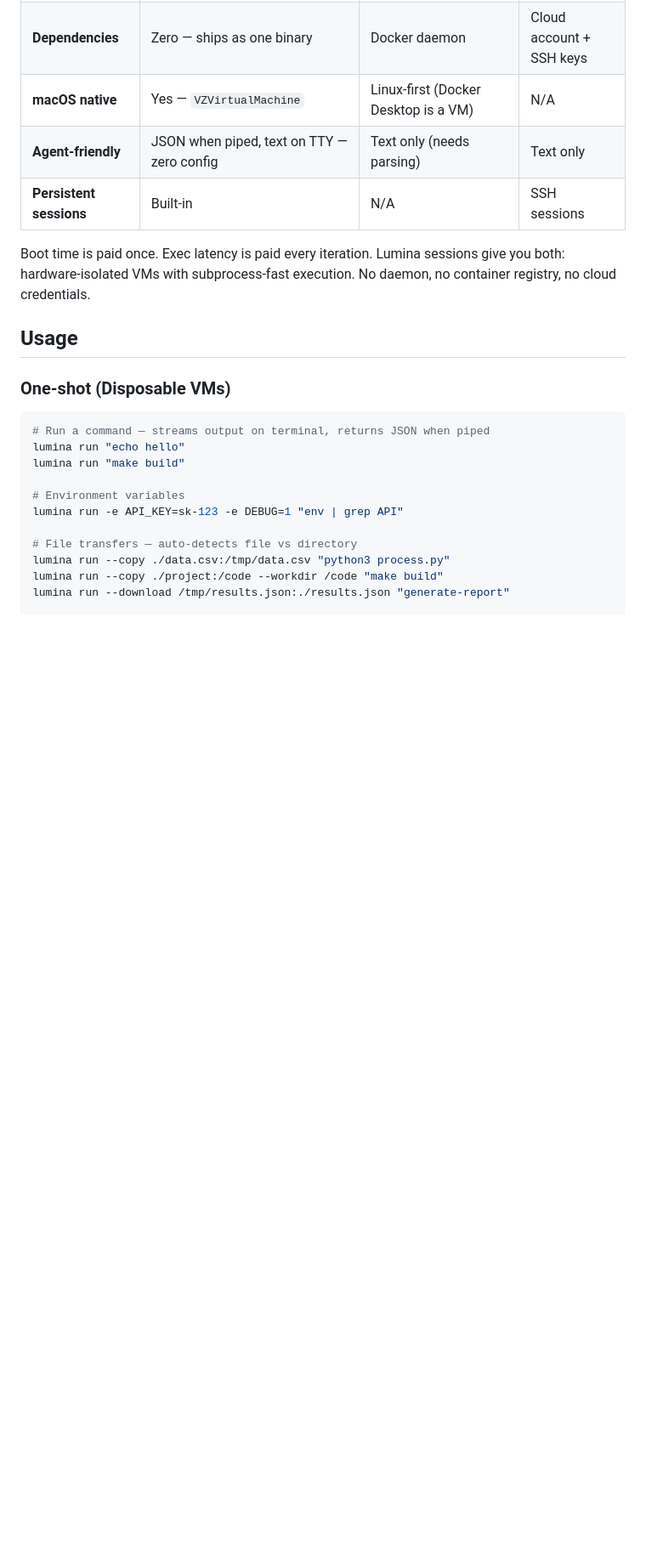
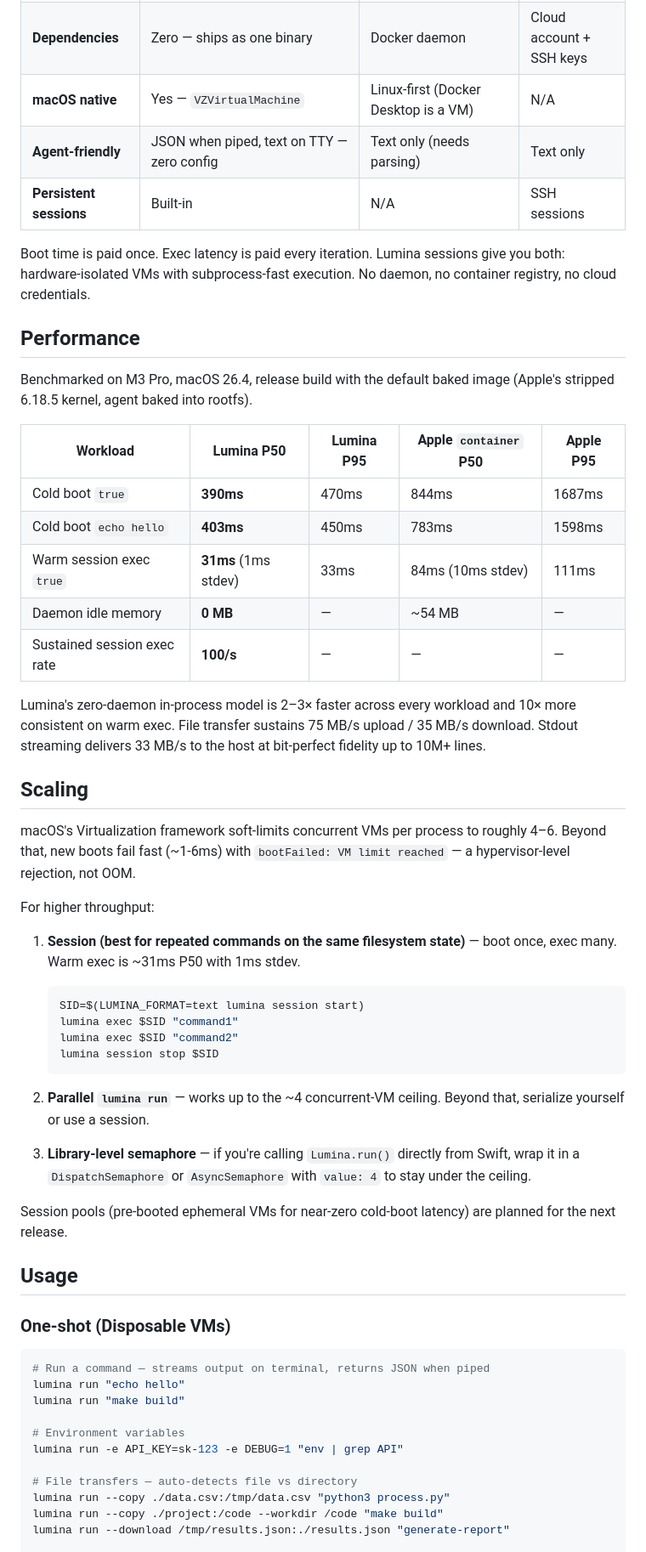
Before and after one commit to abdul-abdi/lumina, a Markdown page: README.md, the part around one of its changes. Shown at 85% size. Drawn GitHub-style; blank space fills up the shorter version.

Commit message:
docs: scaling guide + refreshed benchmark numbers
Add Performance + Scaling sections to README explaining the ~4-6
concurrent-VM ceiling from macOS's Virtualization framework, and the
three scale-out options (session, parallel run up to the ceiling,
library-level semaphore).

Refresh the comparison table cold-start and exec-after-boot numbers
with 2026-04-15 measurements on M3 Pro / baked image. Add a dedicated
Performance table with fresh head-to-head vs Apple container: Lumina
is 2-3x faster cold boot, 2.7x faster warm exec with 10x tighter stdev.

No code changes.

Co-Authored-By: Claude Opus 4.6 (1M context) <noreply@anthropic.com>

````diff
--- a/README.md
+++ b/README.md
@@ -51,6 +51,40 @@ AI agents need to run untrusted code. The question is where.
 | **Persistent sessions** | Built-in | N/A | SSH sessions |
 
 Boot time is paid once. Exec latency is paid every iteration. Lumina sessions give you both: hardware-isolated VMs with subprocess-fast execution. No daemon, no container registry, no cloud credentials.
+
+## Performance
+
+Benchmarked on M3 Pro, macOS 26.4, release build with the default baked image (Apple's stripped 6.18.5 kernel, agent baked into rootfs).
+
+| Workload | Lumina P50 | Lumina P95 | Apple `container` P50 | Apple P95 |
+|---|---|---|---|---|
+| Cold boot `true` | **390ms** | 470ms | 844ms | 1687ms |
+| Cold boot `echo hello` | **403ms** | 450ms | 783ms | 1598ms |
+| Warm session exec `true` | **31ms** (1ms stdev) | 33ms | 84ms (10ms stdev) | 111ms |
+| Daemon idle memory | **0 MB** | — | ~54 MB | — |
+| Sustained session exec rate | **100/s** | — | — | — |
+
+Lumina's zero-daemon in-process model is 2–3× faster across every workload and 10× more consistent on warm exec. File transfer sustains 75 MB/s upload / 35 MB/s download. Stdout streaming delivers 33 MB/s to the host at bit-perfect fidelity up to 10M+ lines.
+
+## Scaling
+
+macOS's Virtualization framework soft-limits concurrent VMs per process to roughly 4–6. Beyond that, new boots fail fast (~1-6ms) with `bootFailed: VM limit reached` — a hypervisor-level rejection, not OOM.
+
+For higher throughput:
+
+1. **Session (best for repeated commands on the same filesystem state)** — boot once, exec many. Warm exec is ~31ms P50 with 1ms stdev.
+   ```bash
+   SID=$(LUMINA_FORMAT=text lumina session start)
+   lumina exec $SID "command1"
+   lumina exec $SID "command2"
+   lumina session stop $SID
+   ```
+
+2. **Parallel `lumina run`** — works up to the ~4 concurrent-VM ceiling. Beyond that, serialize yourself or use a session.
+
+3. **Library-level semaphore** — if you're calling `Lumina.run()` directly from Swift, wrap it in a `DispatchSemaphore` or `AsyncSemaphore` with `value: 4` to stay under the ceiling.
+
+Session pools (pre-booted ephemeral VMs for near-zero cold-boot latency) are planned for the next release.
 
 ## Usage
 
````
Also changed, not shown: other parts of README.md (+2 -2 lines).
